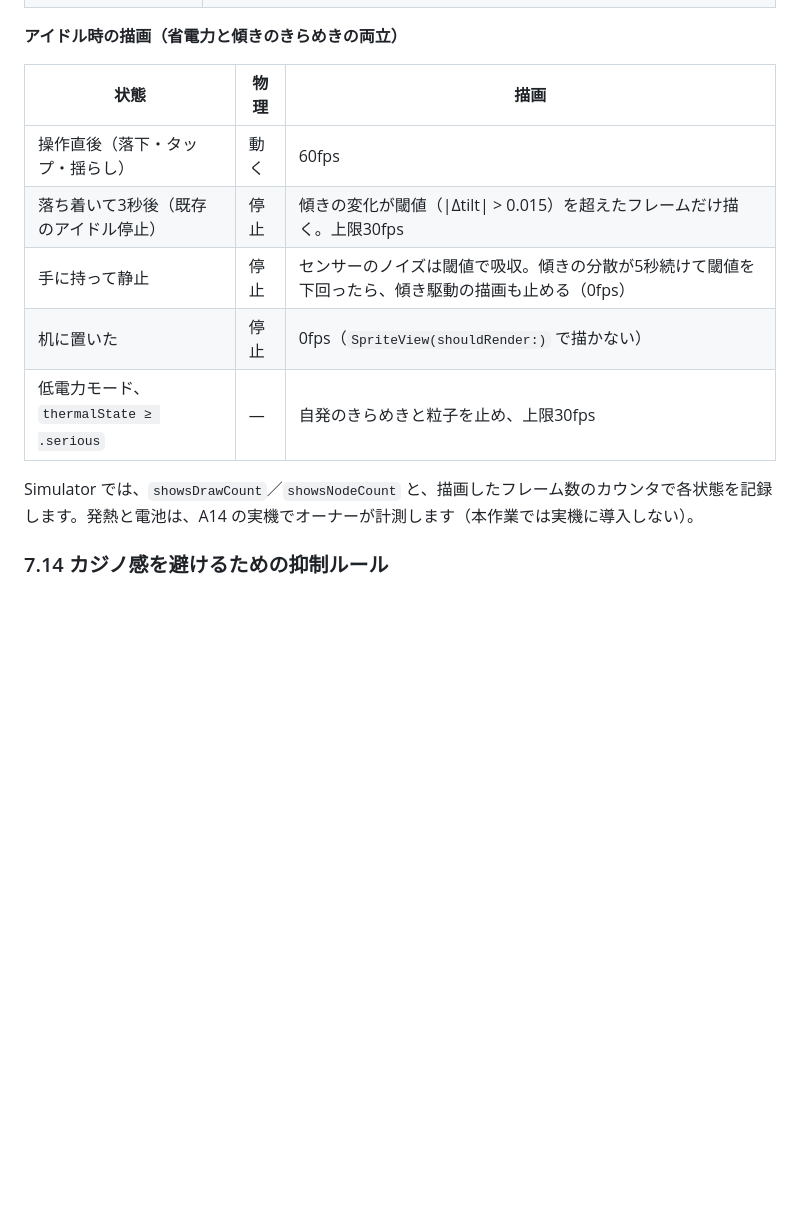
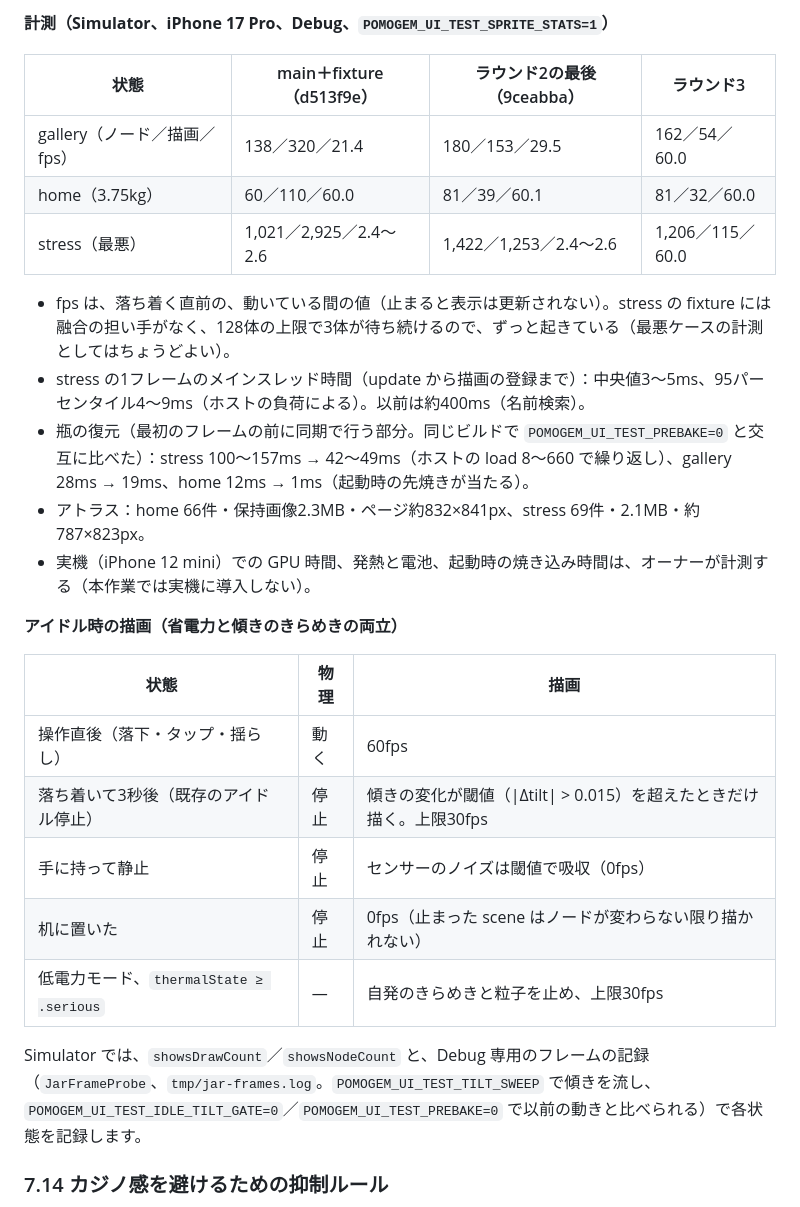
Before and after one commit to hinoshiba/pomogem, a Markdown page: Docs/GemExperienceDesign.md, the part around one of its changes. GitHub-like rendering; blank space fills up the shorter version.

```diff
--- a/Docs/GemExperienceDesign.md
+++ b/Docs/GemExperienceDesign.md
@@ -701,15 +711,28 @@ v2（平らなモザイク）は、目標画像より暗く、ステンドグラ
+**計測（Simulator、iPhone 17 Pro、Debug、`POMOGEM_UI_TEST_SPRITE_STATS=1`）**
+
+| 状態 | main＋fixture（d513f9e） | ラウンド2の最後（9ceabba） | ラウンド3 |
+|---|---|---|---|
+| gallery（ノード／描画／fps） | 138／320／21.4 | 180／153／29.5 | 162／54／60.0 |
+| home（3.75kg） | 60／110／60.0 | 81／39／60.1 | 81／32／60.0 |
+| stress（最悪） | 1,021／2,925／2.4〜2.6 | 1,422／1,253／2.4〜2.6 | 1,206／115／60.0 |
+
+- fps は、落ち着く直前の、動いている間の値（止まると表示は更新されない）。stress の fixture には融合の担い手がなく、128体の上限で3体が待ち続けるので、ずっと起きている（最悪ケースの計測としてはちょうどよい）。
+- stress の1フレームのメインスレッド時間（update から描画の登録まで）：中央値3〜5ms、95パーセンタイル4〜9ms（ホストの負荷による）。以前は約400ms（名前検索）。
+- 瓶の復元（最初のフレームの前に同期で行う部分。同じビルドで `POMOGEM_UI_TEST_PREBAKE=0` と交互に比べた）：stress 100〜157ms → 42〜49ms（ホストの load 8〜660 で繰り返し）、gallery 28ms → 19ms、home 12ms → 1ms（起動時の先焼きが当たる）。
+- アトラス：home 66件・保持画像2.3MB・ページ約832×841px、stress 69件・2.1MB・約787×823px。
+- 実機（iPhone 12 mini）での GPU 時間、発熱と電池、起動時の焼き込み時間は、オーナーが計測する（本作業では実機に導入しない）。
 
 **アイドル時の描画（省電力と傾きのきらめきの両立）**
 
 | 状態 | 物理 | 描画 |
 |---|---|---|
 | 操作直後（落下・タップ・揺らし） | 動く | 60fps |
-| 落ち着いて3秒後（既存のアイドル停止） | 停止 | 傾きの変化が閾値（\|Δtilt\| > 0.015）を超えたフレームだけ描く。上限30fps |
-| 手に持って静止 | 停止 | センサーのノイズは閾値で吸収。傾きの分散が5秒続けて閾値を下回ったら、傾き駆動の描画も止める（0fps） |
-| 机に置いた | 停止 | 0fps（`SpriteView(shouldRender:)` で描かない） |
+| 落ち着いて3秒後（既存のアイドル停止） | 停止 | 傾きの変化が閾値（\|Δtilt\| > 0.015）を超えたときだけ描く。上限30fps |
+| 手に持って静止 | 停止 | センサーのノイズは閾値で吸収（0fps） |
+| 机に置いた | 停止 | 0fps（止まった scene はノードが変わらない限り描かれない） |
 | 低電力モード、`thermalState ≥ .serious` | ― | 自発のきらめきと粒子を止め、上限30fps |
 
-Simulator では、`showsDrawCount`／`showsNodeCount` と、描画したフレーム数のカウンタで各状態を記録します。発熱と電池は、A14 の実機でオーナーが計測します（本作業では実機に導入しない）。
+Simulator では、`showsDrawCount`／`showsNodeCount` と、Debug 専用のフレームの記録（`JarFrameProbe`、`tmp/jar-frames.log`。`POMOGEM_UI_TEST_TILT_SWEEP` で傾きを流し、`POMOGEM_UI_TEST_IDLE_TILT_GATE=0`／`POMOGEM_UI_TEST_PREBAKE=0` で以前の動きと比べられる）で各状態を記録します。
 
 ### 7.14 カジノ感を避けるための抑制ルール
 
```
Also changed, not shown: other parts of Docs/GemExperienceDesign.md (+18 -8 lines).
